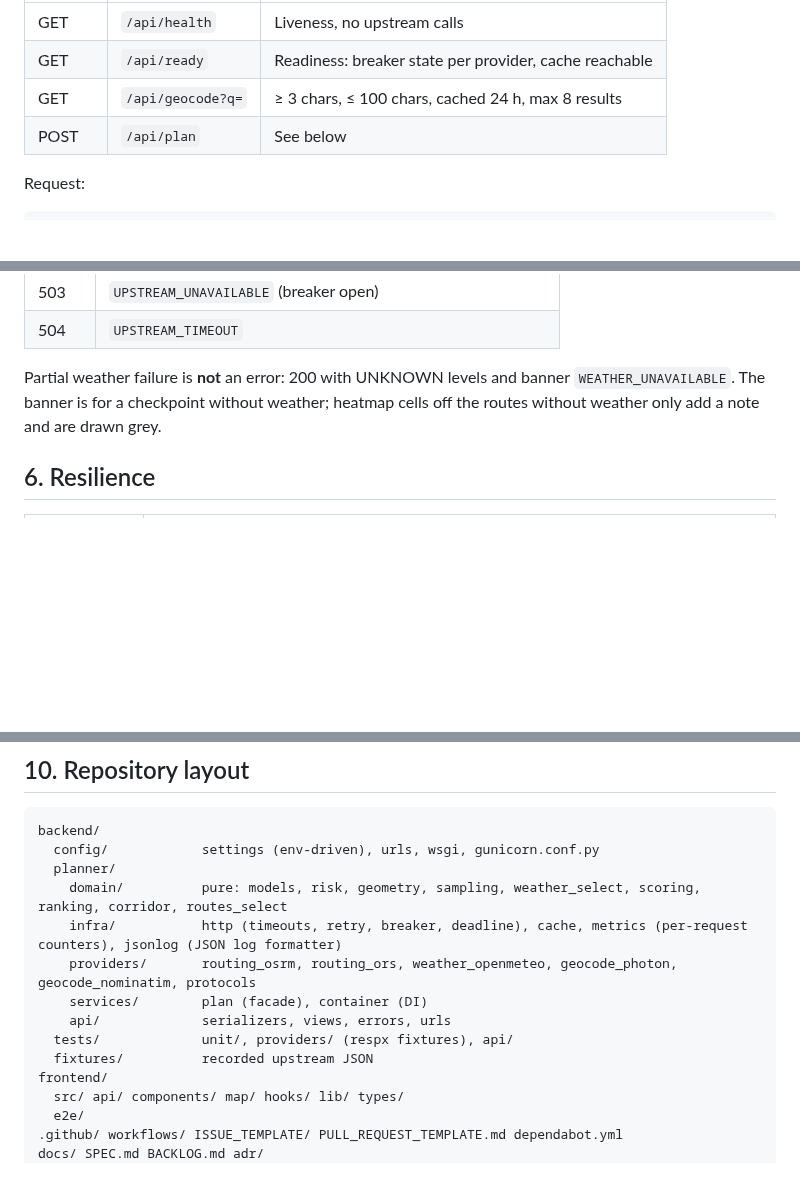
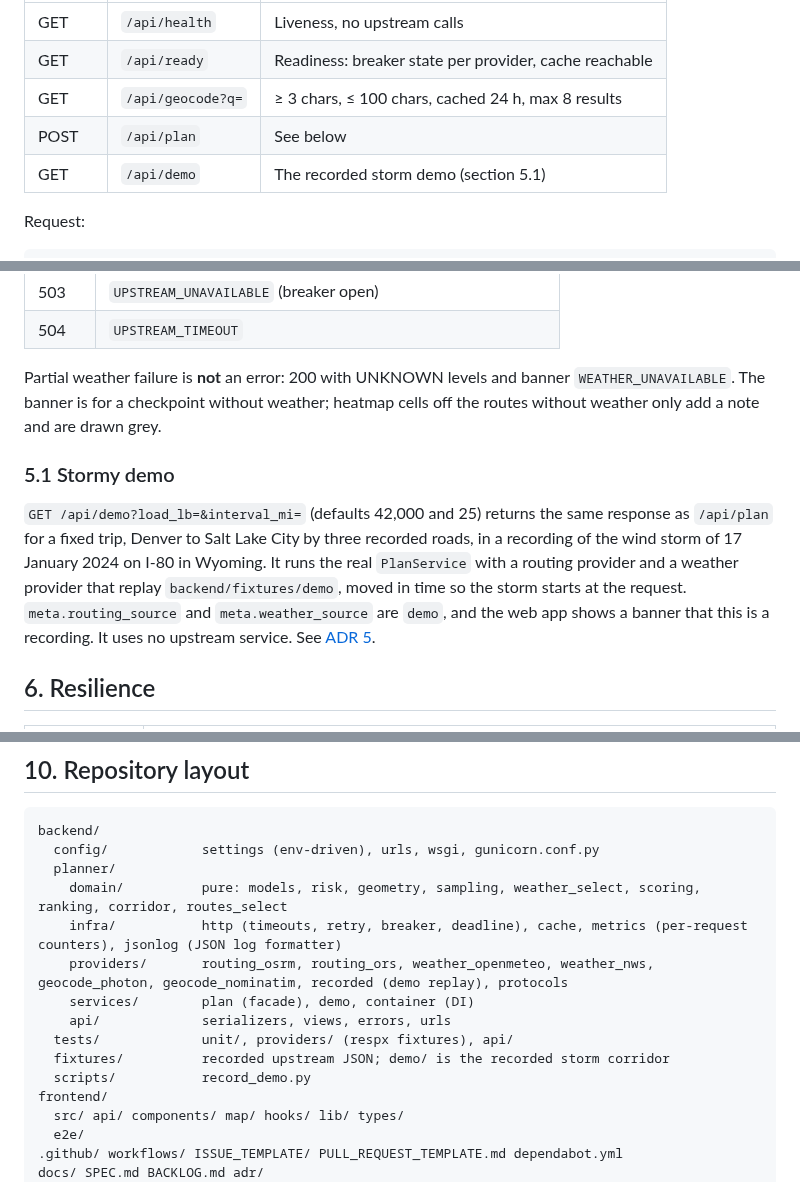
Before and after one commit to syntrydy/truck-routing, a Markdown page: docs/SPEC.md, 3 parts joined by grey strips. Drawn GitHub-style; blank space fills up the shorter version.

```diff
--- a/docs/SPEC.md
+++ b/docs/SPEC.md
@@ -181,6 +181,7 @@ OpenAPI schema at `/api/schema/`; frontend types generated from it.
 | GET    | `/api/ready`      | Readiness: breaker state per provider, cache reachable |
 | GET    | `/api/geocode?q=` | ≥ 3 chars, ≤ 100 chars, cached 24 h, max 8 results     |
 | POST   | `/api/plan`       | See below                                              |
+| GET    | `/api/demo`       | The recorded storm demo (section 5.1)                  |
 
 Request:
 
@@ -270,6 +271,10 @@ Errors (single shape): `{"error": {"code": "NO_ROUTE", "message": "…", "field"
 
 Partial weather failure is **not** an error: 200 with UNKNOWN levels and banner `WEATHER_UNAVAILABLE`. The banner is for a checkpoint without weather; heatmap cells off the routes without weather only add a note and are drawn grey.
 
+### 5.1 Stormy demo
+
+`GET /api/demo?load_lb=&interval_mi=` (defaults 42,000 and 25) returns the same response as `/api/plan` for a fixed trip, Denver to Salt Lake City by three recorded roads, in a recording of the wind storm of 17 January 2024 on I-80 in Wyoming. It runs the real `PlanService` with a routing provider and a weather provider that replay `backend/fixtures/demo`, moved in time so the storm starts at the request. `meta.routing_source` and `meta.weather_source` are `demo`, and the web app shows a banner that this is a recording. It uses no upstream service. See [ADR 5](adr/0005-recorded-storm-demo.md).
+
 ## 6. Resilience
 
 | Concern         | Rule                                                                                                                                                    |
@@ -320,11 +326,12 @@ backend/
   planner/
     domain/          pure: models, risk, geometry, sampling, weather_select, scoring, ranking, corridor, routes_select
     infra/           http (timeouts, retry, breaker, deadline), cache, metrics (per-request counters), jsonlog (JSON log formatter)
-    providers/       routing_osrm, routing_ors, weather_openmeteo, geocode_photon, geocode_nominatim, protocols
-    services/        plan (facade), container (DI)
+    providers/       routing_osrm, routing_ors, weather_openmeteo, weather_nws, geocode_photon, geocode_nominatim, recorded (demo replay), protocols
+    services/        plan (facade), demo, container (DI)
     api/             serializers, views, errors, urls
   tests/             unit/, providers/ (respx fixtures), api/
-  fixtures/          recorded upstream JSON
+  fixtures/          recorded upstream JSON; demo/ is the recorded storm corridor
+  scripts/           record_demo.py
 frontend/
   src/ api/ components/ map/ hooks/ lib/ types/
   e2e/
```
Also changed, not shown: other parts of docs/SPEC.md (+1 -0 lines), README.md (+19 -7 lines), docs/adr/0005-recorded-storm-demo.md (added, +18 -0 lines), docs/images/stormy-demo.png (added).
